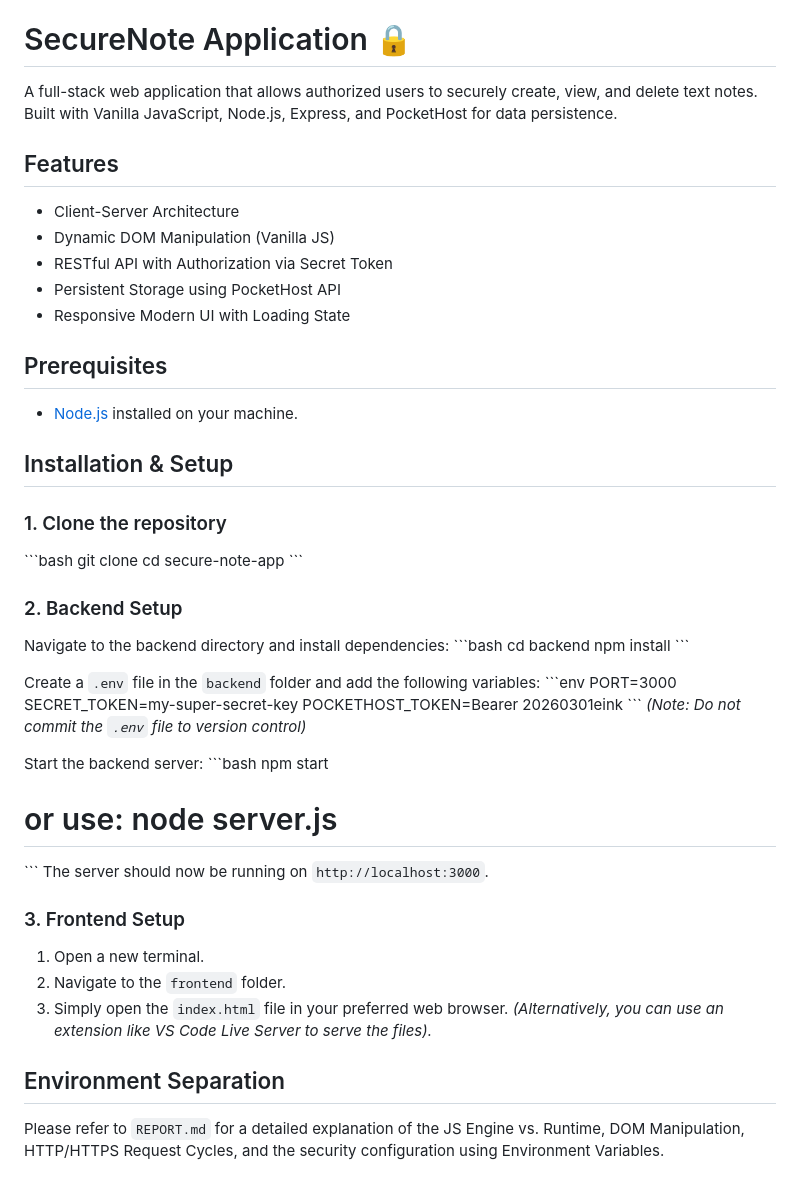
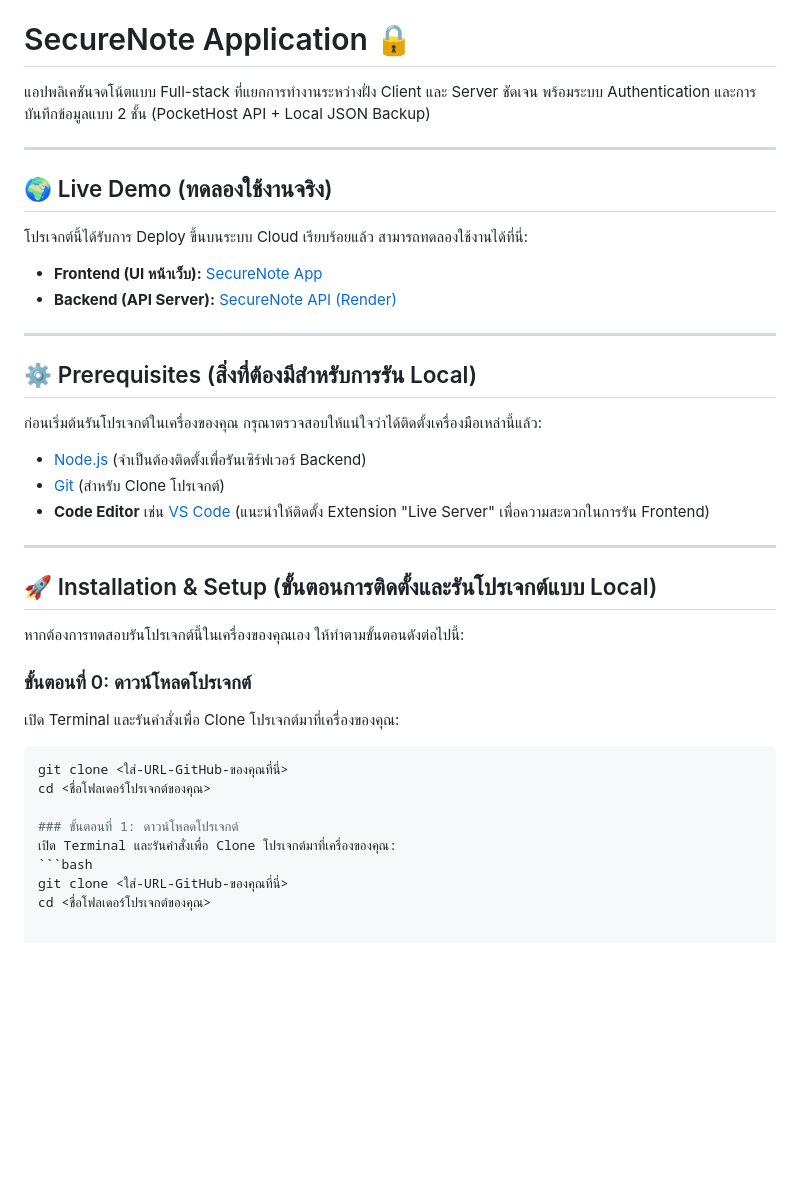
Before and after one commit to sorathon/SecureNote-66010835, a Markdown page: README.md, the part around the change. Drawn GitHub-style; blank space fills up the shorter version.

````diff
--- a/README.md
+++ b/README.md
@@ -35,53 +35,40 @@
 /////////////////////////////////////////////////////////////////////////////////////////////////////////////////////////////////////////////////////////////////////////////////////////////
 # SecureNote Application 🔒
 
-A full-stack web application that allows authorized users to securely create, view, and delete text notes. Built with Vanilla JavaScript, Node.js, Express, and PocketHost for data persistence.
+แอปพลิเคชันจดโน้ตแบบ Full-stack ที่แยกการทำงานระหว่างฝั่ง Client และ Server ชัดเจน พร้อมระบบ Authentication และการบันทึกข้อมูลแบบ 2 ชั้น (PocketHost API + Local JSON Backup)
 
-## Features
-- Client-Server Architecture
-- Dynamic DOM Manipulation (Vanilla JS)
-- RESTful API with Authorization via Secret Token
-- Persistent Storage using PocketHost API
-- Responsive Modern UI with Loading State
+---
 
-## Prerequisites
-- [Node.js](https://nodejs.org/) installed on your machine.
+## 🌍 Live Demo (ทดลองใช้งานจริง)
 
-## Installation & Setup
+โปรเจกต์นี้ได้รับการ Deploy ขึ้นบนระบบ Cloud เรียบร้อยแล้ว สามารถทดลองใช้งานได้ที่นี่:
 
-### 1. Clone the repository
-\`\`\`bash
-git clone <your-github-repo-url>
-cd secure-note-app
-\`\`\`
+* **Frontend (UI หน้าเว็บ):** [SecureNote App](https://secure-note-66010835-81i40hsi7-sorthons-projects.vercel.app/)
+* **Backend (API Server):** [SecureNote API (Render)](https://securenote-66010835.onrender.com)
 
-### 2. Backend Setup
-Navigate to the backend directory and install dependencies:
-\`\`\`bash
-cd backend
-npm install
-\`\`\`
+---
 
-Create a `.env` file in the `backend` folder and add the following variables:
-\`\`\`env
-PORT=3000
-SECRET_TOKEN=my-super-secret-key
-POCKETHOST_TOKEN=Bearer 20260301eink
-\`\`\`
-*(Note: Do not commit the `.env` file to version control)*
+## ⚙️ Prerequisites (สิ่งที่ต้องมีสำหรับการรัน Local)
 
-Start the backend server:
-\`\`\`bash
-npm start
-# or use: node server.js
-\`\`\`
-The server should now be running on `http://localhost:3000`.
+ก่อนเริ่มต้นรันโปรเจกต์ในเครื่องของคุณ กรุณาตรวจสอบให้แน่ใจว่าได้ติดตั้งเครื่องมือเหล่านี้แล้ว:
+* [Node.js](https://nodejs.org/) (จำเป็นต้องติดตั้งเพื่อรันเซิร์ฟเวอร์ Backend)
+* [Git](https://git-scm.com/) (สำหรับ Clone โปรเจกต์)
+* **Code Editor** เช่น [VS Code](https://code.visualstudio.com/) (แนะนำให้ติดตั้ง Extension "Live Server" เพื่อความสะดวกในการรัน Frontend)
 
-### 3. Frontend Setup
-1. Open a new terminal.
-2. Navigate to the `frontend` folder.
-3. Simply open the `index.html` file in your preferred web browser.
-   *(Alternatively, you can use an extension like VS Code Live Server to serve the files).*
+---
 
-## Environment Separation
-Please refer to `REPORT.md` for a detailed explanation of the JS Engine vs. Runtime, DOM Manipulation, HTTP/HTTPS Request Cycles, and the security configuration using Environment Variables.
+## 🚀 Installation & Setup (ขั้นตอนการติดตั้งและรันโปรเจกต์แบบ Local)
+
+หากต้องการทดสอบรันโปรเจกต์นี้ในเครื่องของคุณเอง ให้ทำตามขั้นตอนดังต่อไปนี้:
+
+### ขั้นตอนที่ 0: ดาวน์โหลดโปรเจกต์
+เปิด Terminal และรันคำสั่งเพื่อ Clone โปรเจกต์มาที่เครื่องของคุณ:
+```bash
+git clone <ใส่-URL-GitHub-ของคุณที่นี่>
+cd <ชื่อโฟลเดอร์โปรเจกต์ของคุณ>
+
+### ขั้นตอนที่ 1: ดาวน์โหลดโปรเจกต์
+เปิด Terminal และรันคำสั่งเพื่อ Clone โปรเจกต์มาที่เครื่องของคุณ:
+```bash
+git clone <ใส่-URL-GitHub-ของคุณที่นี่>
+cd <ชื่อโฟลเดอร์โปรเจกต์ของคุณ>
````
